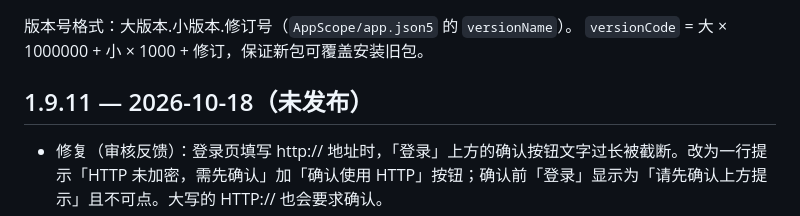
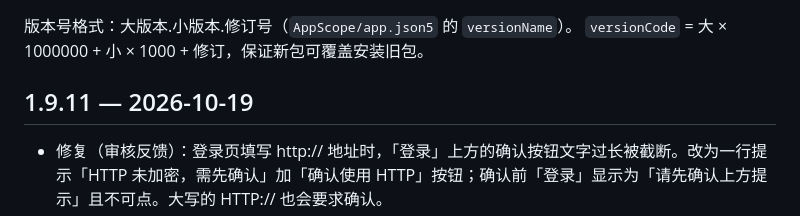
Before and after one commit to ElmGates/Homeassistant-APP-For-HarmonyOS-Watch, a Markdown page: CHANGELOG.md, the part around the change. Drawn GitHub-style.

Commit message:
CHANGELOG：1.9.11 发布
Co-Authored-By: Claude Opus 5.5 <noreply@anthropic.com>

```diff
--- a/CHANGELOG.md
+++ b/CHANGELOG.md
@@ -3,7 +3,7 @@
 版本号格式：大版本.小版本.修订号（`AppScope/app.json5` 的 `versionName`）。
 `versionCode` = 大 × 1000000 + 小 × 1000 + 修订，保证新包可覆盖安装旧包。
 
-## 1.9.11 — 2026-10-18（未发布）
+## 1.9.11 — 2026-10-19
 
 - 修复（审核反馈）：登录页填写 http:// 地址时，「登录」上方的确认按钮文字过长被截断。改为一行提示「HTTP 未加密，需先确认」加「确认使用 HTTP」按钮；确认前「登录」显示为「请先确认上方提示」且不可点。大写的 HTTP:// 也会要求确认。
 - 按钮文字放不下时自动缩小字号、必要时换行，不再显示省略号。「更换服务器 / 清除本地数据」改名为「退出登录」，「优先使用手表 Wi‑Fi」改为「Wi‑Fi 优先」。
```
